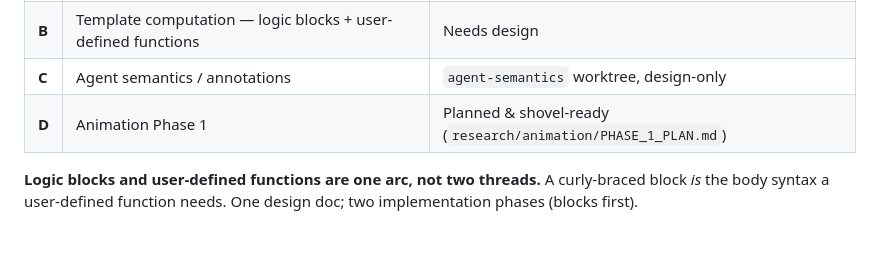
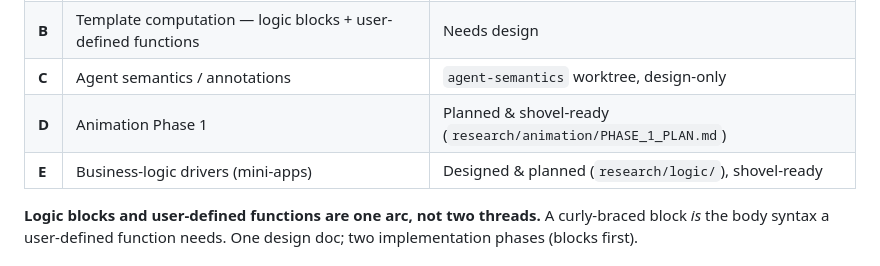
Before and after one commit to yjbanov/a2ui_craft, a Markdown page: research/NEXT_THREADS.md, the part around the change. Drawn GitHub-style.

```diff
--- a/research/NEXT_THREADS.md
+++ b/research/NEXT_THREADS.md
@@ -12,6 +12,7 @@ queued. Topic design docs live in `research/<topic>/`; this file is only about
 | **B** | Template computation — logic blocks + user-defined functions | Needs design |
 | **C** | Agent semantics / annotations | `agent-semantics` worktree, design-only |
 | **D** | Animation Phase 1 | Planned & shovel-ready (`research/animation/PHASE_1_PLAN.md`) |
+| **E** | Business-logic drivers (mini-apps) | Designed & planned (`research/logic/`), shovel-ready |
 
 **Logic blocks and user-defined functions are one arc, not two threads.** A
 curly-braced block *is* the body syntax a user-defined function needs. One design
```
Also changed, not shown: ROADMAP.md (+5 -1 lines), research/logic/PHASE_1_PLAN.md (added, +182 -0 lines).
